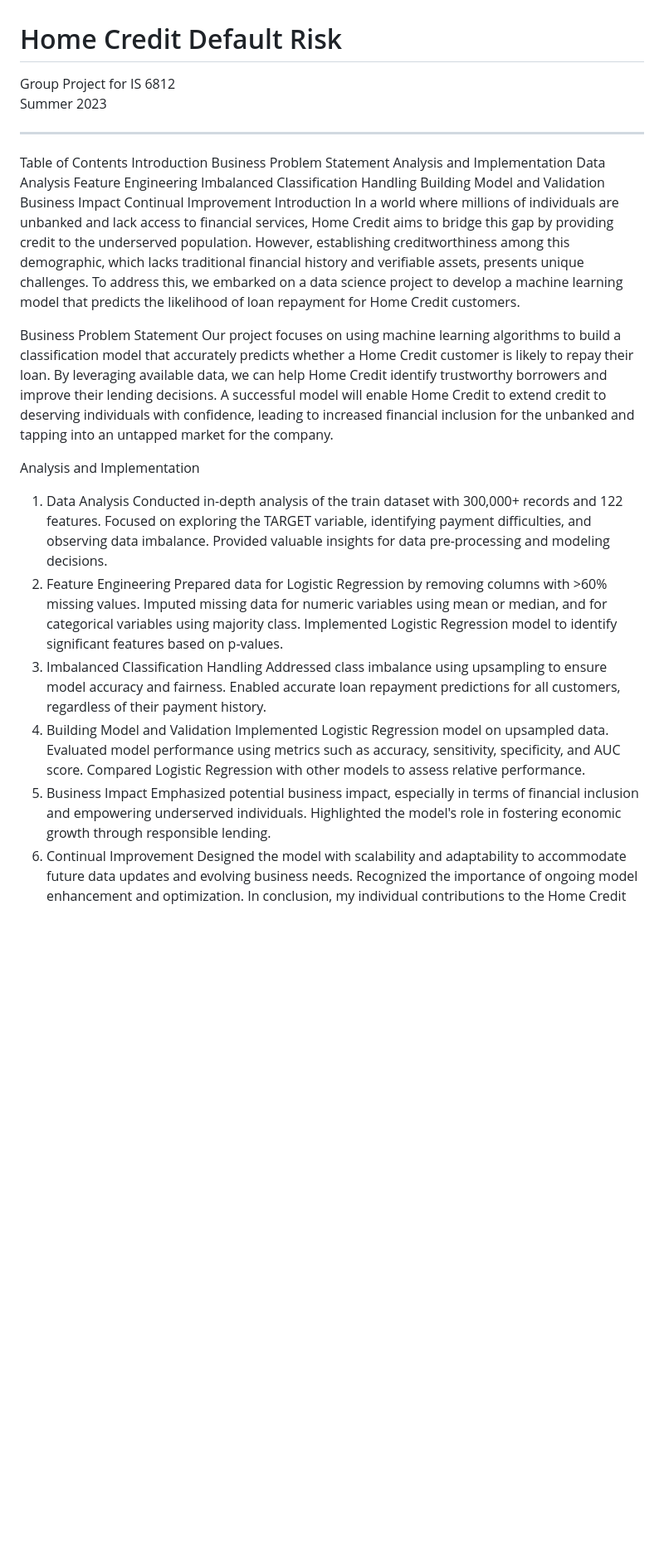
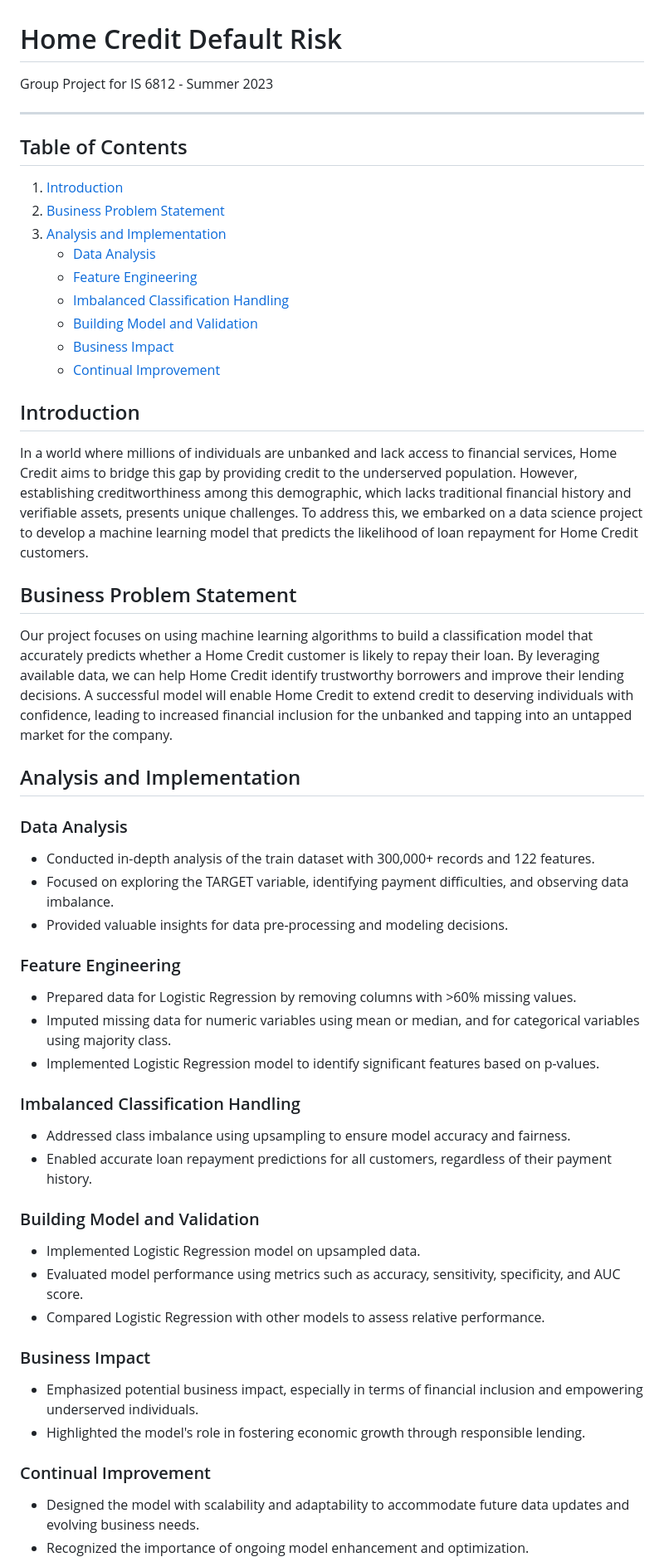
Before and after one commit to kiwi-kj/capstone-project-1, a Markdown page: README.md, the part around one of its changes. Shown at 83% size. GitHub-like rendering; blank space fills up the shorter version.

```diff
--- a/README.md
+++ b/README.md
@@ -1,43 +1,53 @@
 # Home Credit Default Risk
-Group Project for IS 6812\
-Summer 2023
+Group Project for IS 6812 - Summer 2023
+
 - - - -
-Table of Contents
-Introduction
-Business Problem Statement
-Analysis and Implementation
-Data Analysis
-Feature Engineering
-Imbalanced Classification Handling
-Building Model and Validation
-Business Impact
-Continual Improvement
-Introduction <a name="introduction"></a>
+
+## Table of Contents
+
+1. [Introduction](#introduction)
+2. [Business Problem Statement](#business-problem-statement)
+3. [Analysis and Implementation](#analysis-and-implementation)
+   - [Data Analysis](#data-analysis)
+   - [Feature Engineering](#feature-engineering)
+   - [Imbalanced Classification Handling](#imbalanced-classification-handling)
+   - [Building Model and Validation](#building-model-and-validation)
+   - [Business Impact](#business-impact)
+   - [Continual Improvement](#continual-improvement)
+
+## Introduction <a name="introduction"></a>
 In a world where millions of individuals are unbanked and lack access to financial services, Home Credit aims to bridge this gap by providing credit to the underserved population. However, establishing creditworthiness among this demographic, which lacks traditional financial history and verifiable assets, presents unique challenges. To address this, we embarked on a data science project to develop a machine learning model that predicts the likelihood of loan repayment for Home Credit customers.
 
-Business Problem Statement <a name="business-problem-statement"></a>
+## Business Problem Statement <a name="business-problem-statement"></a>
 Our project focuses on using machine learning algorithms to build a classification model that accurately predicts whether a Home Credit customer is likely to repay their loan. By leveraging available data, we can help Home Credit identify trustworthy borrowers and improve their lending decisions. A successful model will enable Home Credit to extend credit to deserving individuals with confidence, leading to increased financial inclusion for the unbanked and tapping into an untapped market for the company.
 
-Analysis and Implementation <a name="analysis-and-implementation"></a>
-1. Data Analysis <a name="data-analysis"></a>
-Conducted in-depth analysis of the train dataset with 300,000+ records and 122 features.
-Focused on exploring the TARGET variable, identifying payment difficulties, and observing data imbalance.
-Provided valuable insights for data pre-processing and modeling decisions.
-2. Feature Engineering <a name="feature-engineering"></a>
-Prepared data for Logistic Regression by removing columns with >60% missing values.
-Imputed missing data for numeric variables using mean or median, and for categorical variables using majority class.
-Implemented Logistic Regression model to identify significant features based on p-values.
-3. Imbalanced Classification Handling <a name="imbalanced-classification-handling"></a>
-Addressed class imbalance using upsampling to ensure model accuracy and fairness.
-Enabled accurate loan repayment predictions for all customers, regardless of their payment history.
-4. Building Model and Validation <a name="building-model-and-validation"></a>
-Implemented Logistic Regression model on upsampled data.
-Evaluated model performance using metrics such as accuracy, sensitivity, specificity, and AUC score.
-Compared Logistic Regression with other models to assess relative performance.
-5. Business Impact <a name="business-impact"></a>
-Emphasized potential business impact, especially in terms of financial inclusion and empowering underserved individuals.
-Highlighted the model's role in fostering economic growth through responsible lending.
-6. Continual Improvement <a name="continual-improvement"></a>
-Designed the model with scalability and adaptability to accommodate future data updates and evolving business needs.
-Recognized the importance of ongoing model enhancement and optimization.
+## Analysis and Implementation <a name="analysis-and-implementation"></a>
+
+### Data Analysis <a name="data-analysis"></a>
+- Conducted in-depth analysis of the train dataset with 300,000+ records and 122 features.
+- Focused on exploring the TARGET variable, identifying payment difficulties, and observing data imbalance.
+- Provided valuable insights for data pre-processing and modeling decisions.
+
+### Feature Engineering <a name="feature-engineering"></a>
+- Prepared data for Logistic Regression by removing columns with >60% missing values.
+- Imputed missing data for numeric variables using mean or median, and for categorical variables using majority class.
+- Implemented Logistic Regression model to identify significant features based on p-values.
+
+### Imbalanced Classification Handling <a name="imbalanced-classification-handling"></a>
+- Addressed class imbalance using upsampling to ensure model accuracy and fairness.
+- Enabled accurate loan repayment predictions for all customers, regardless of their payment history.
+
+### Building Model and Validation <a name="building-model-and-validation"></a>
+- Implemented Logistic Regression model on upsampled data.
+- Evaluated model performance using metrics such as accuracy, sensitivity, specificity, and AUC score.
+- Compared Logistic Regression with other models to assess relative performance.
+
+### Business Impact <a name="business-impact"></a>
+- Emphasized potential business impact, especially in terms of financial inclusion and empowering underserved individuals.
+- Highlighted the model's role in fostering economic growth through responsible lending.
+
+### Continual Improvement <a name="continual-improvement"></a>
+- Designed the model with scalability and adaptability to accommodate future data updates and evolving business needs.
+- Recognized the importance of ongoing model enhancement and optimization.
+
 In conclusion, my individual contributions to the Home Credit Default Risk Prediction project involved extensive data analysis, feature engineering, addressing imbalanced classification, model building and validation, emphasizing the business impact, and promoting continuous improvement. As a team, we aimed to revolutionize lending practices, deliver tangible business value to Home Credit, and contribute to a more financially inclusive world.
```
Also changed, not shown: other parts of README.md (+0 -2 lines).
